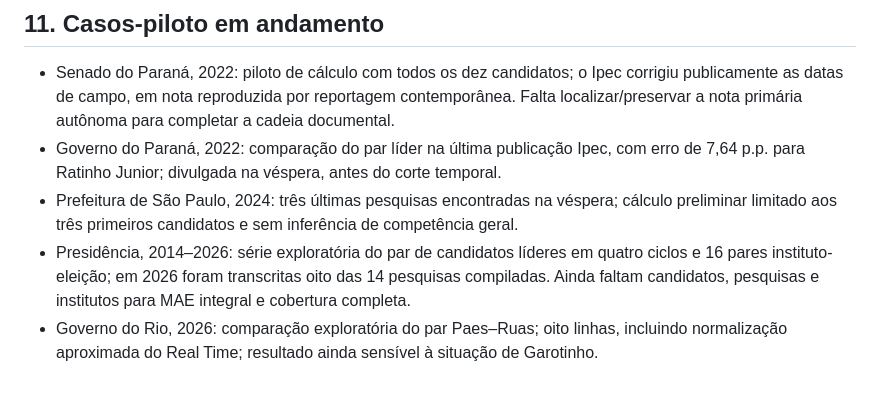
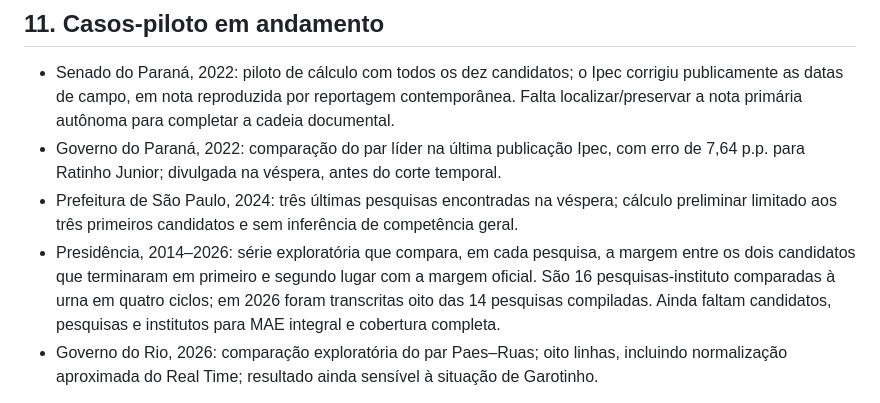
Before and after one commit to rogeriotpires-spec/observatorio-pesquisas-eleitorais, a Markdown page: docs/dados/protocolo_metodologico.md, the part around the change. Drawn GitHub-style.

Commit message:
Atualiza protocolo com definição acessível da série presidencial

```diff
--- a/docs/dados/protocolo_metodologico.md
+++ b/docs/dados/protocolo_metodologico.md
@@ -79,7 +79,7 @@ Conclusões nacionais ou por instituto/partido ficam condicionadas a: cobertura
 - Senado do Paraná, 2022: piloto de cálculo com todos os dez candidatos; o Ipec corrigiu publicamente as datas de campo, em nota reproduzida por reportagem contemporânea. Falta localizar/preservar a nota primária autônoma para completar a cadeia documental.
 - Governo do Paraná, 2022: comparação do par líder na última publicação Ipec, com erro de 7,64 p.p. para Ratinho Junior; divulgada na véspera, antes do corte temporal.
 - Prefeitura de São Paulo, 2024: três últimas pesquisas encontradas na véspera; cálculo preliminar limitado aos três primeiros candidatos e sem inferência de competência geral.
-- Presidência, 2014–2026: série exploratória do par de candidatos líderes em quatro ciclos e 16 pares instituto-eleição; em 2026 foram transcritas oito das 14 pesquisas compiladas. Ainda faltam candidatos, pesquisas e institutos para MAE integral e cobertura completa.
+- Presidência, 2014–2026: série exploratória que compara, em cada pesquisa, a margem entre os dois candidatos que terminaram em primeiro e segundo lugar com a margem oficial. São 16 pesquisas-instituto comparadas à urna em quatro ciclos; em 2026 foram transcritas oito das 14 pesquisas compiladas. Ainda faltam candidatos, pesquisas e institutos para MAE integral e cobertura completa.
 - Governo do Rio, 2026: comparação exploratória do par Paes–Ruas; oito linhas, incluindo normalização aproximada do Real Time; resultado ainda sensível à situação de Garotinho.
 
 A matriz `MATRIZ_DE_CASOS.csv` registra as inclusões, razões, unidades comparadas, limites e pendências da amostra intencional. Esses casos mostram por que o protocolo separa MAE integral, MAE do par, última pesquisa elegível, cenário, data/hora de publicação e qualidade documental.
```
